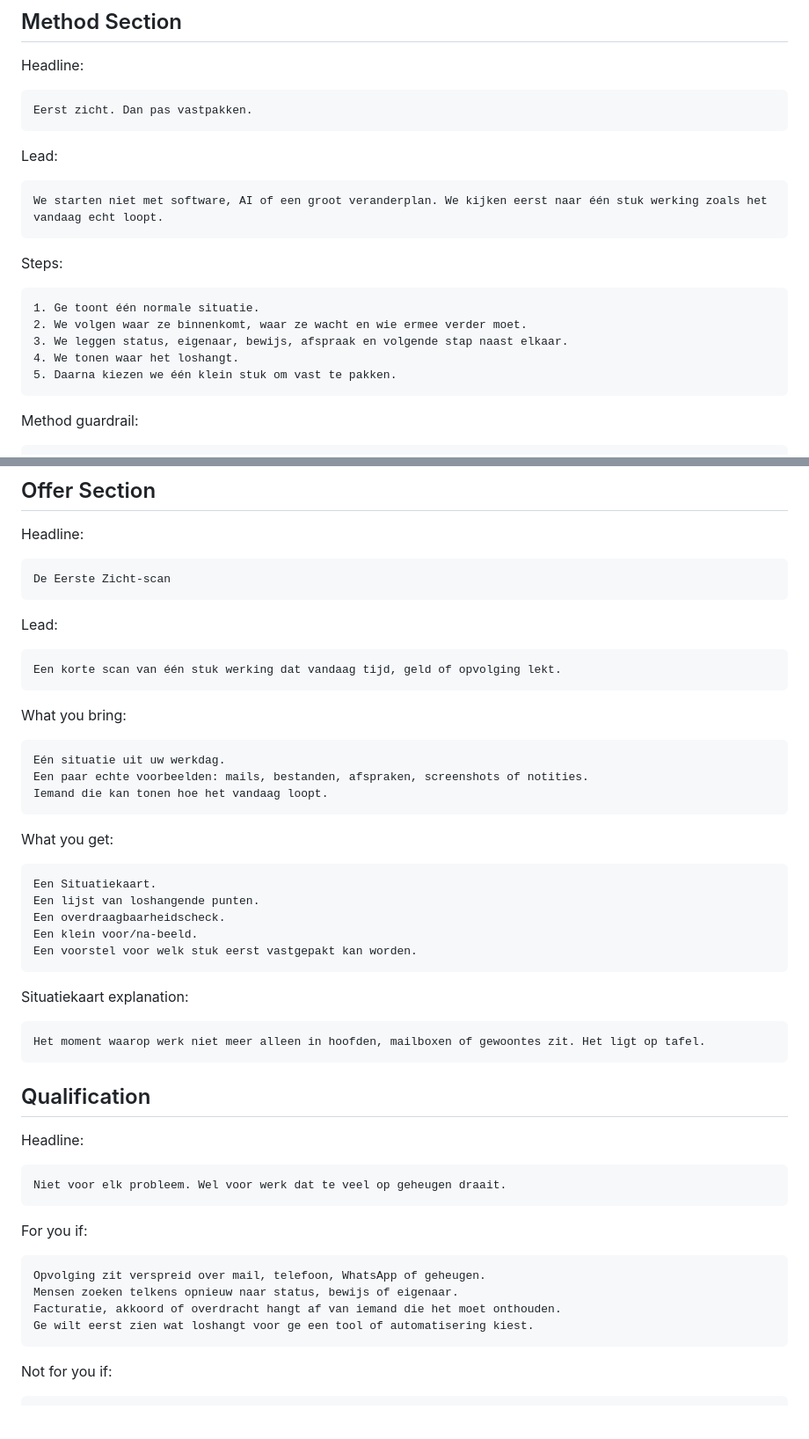
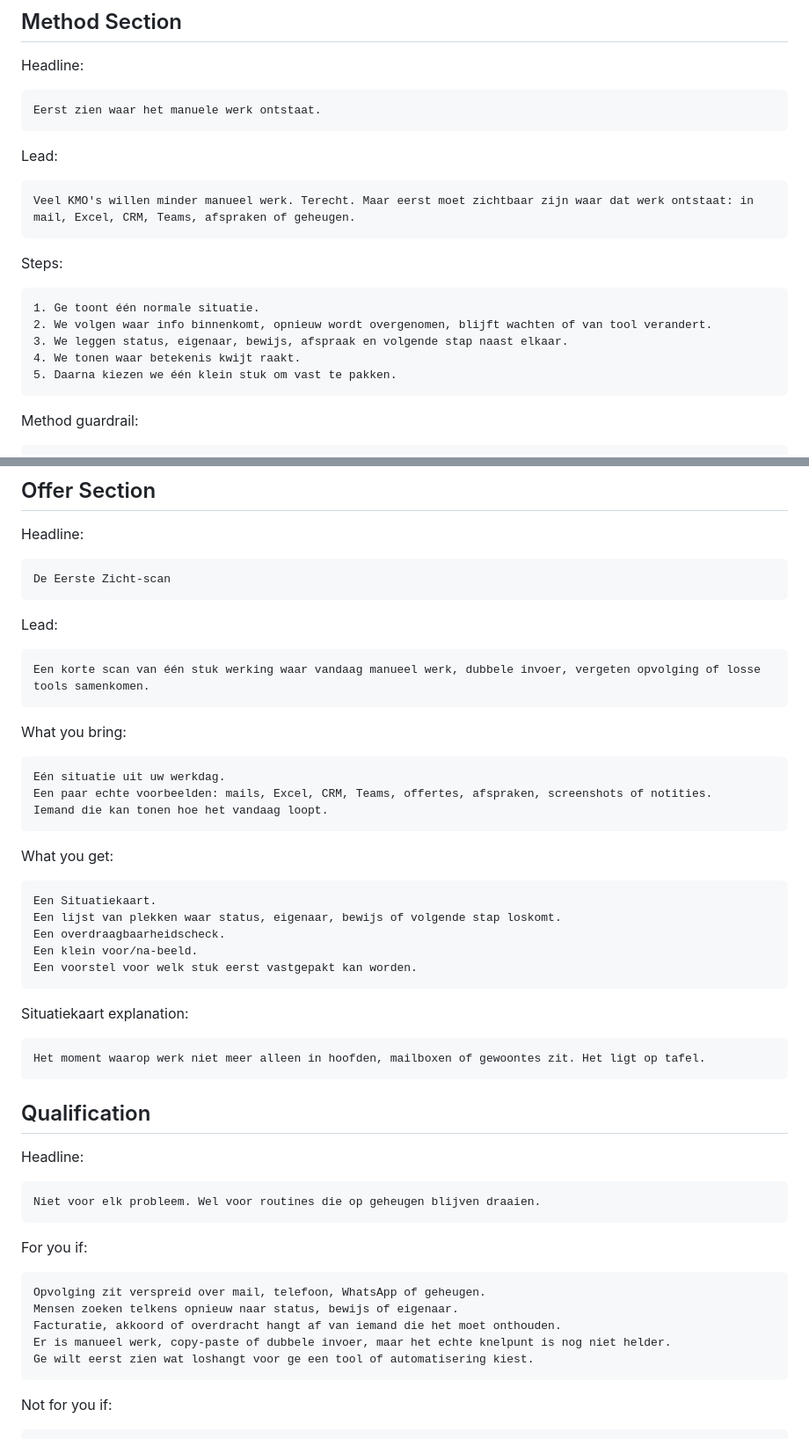
Before and after one commit to ChristopheAI/vastpakt, a Markdown page: docs/copy/2026-05-26-vastpakt-homepage-copydeck-v1.md, 2 parts joined by grey strips. Shown at 88% size. Rendered like a GitHub page; blank space fills up the shorter version.

````diff
--- a/docs/copy/2026-05-26-vastpakt-homepage-copydeck-v1.md
+++ b/docs/copy/2026-05-26-vastpakt-homepage-copydeck-v1.md
@@ -255,22 +255,22 @@ Blijft dit stuk werking zichtbaar als de enige persoon die het kent er vandaag n
 Headline:
 
 ```text
-Eerst zicht. Dan pas vastpakken.
+Eerst zien waar het manuele werk ontstaat.
 ```
 
 Lead:
 
 ```text
-We starten niet met software, AI of een groot veranderplan. We kijken eerst naar één stuk werking zoals het vandaag echt loopt.
+Veel KMO's willen minder manueel werk. Terecht. Maar eerst moet zichtbaar zijn waar dat werk ontstaat: in mail, Excel, CRM, Teams, afspraken of geheugen.
 ```
 
 Steps:
 
 ```text
 1. Ge toont één normale situatie.
-2. We volgen waar ze binnenkomt, waar ze wacht en wie ermee verder moet.
+2. We volgen waar info binnenkomt, opnieuw wordt overgenomen, blijft wachten of van tool verandert.
 3. We leggen status, eigenaar, bewijs, afspraak en volgende stap naast elkaar.
-4. We tonen waar het loshangt.
+4. We tonen waar betekenis kwijt raakt.
 5. Daarna kiezen we één klein stuk om vast te pakken.
 ```
 
@@ -291,14 +291,14 @@ De Eerste Zicht-scan
 Lead:
 
 ```text
-Een korte scan van één stuk werking dat vandaag tijd, geld of opvolging lekt.
+Een korte scan van één stuk werking waar vandaag manueel werk, dubbele invoer, vergeten opvolging of losse tools samenkomen.
 ```
 
 What you bring:
 
 ```text
 Eén situatie uit uw werkdag.
-Een paar echte voorbeelden: mails, bestanden, afspraken, screenshots of notities.
+Een paar echte voorbeelden: mails, Excel, CRM, Teams, offertes, afspraken, screenshots of notities.
 Iemand die kan tonen hoe het vandaag loopt.
 ```
 
@@ -306,7 +306,7 @@ What you get:
 
 ```text
 Een Situatiekaart.
-Een lijst van loshangende punten.
+Een lijst van plekken waar status, eigenaar, bewijs of volgende stap loskomt.
 Een overdraagbaarheidscheck.
 Een klein voor/na-beeld.
 Een voorstel voor welk stuk eerst vastgepakt kan worden.
@@ -323,7 +323,7 @@ Het moment waarop werk niet meer alleen in hoofden, mailboxen of gewoontes zit.
 Headline:
 
 ```text
-Niet voor elk probleem. Wel voor werk dat te veel op geheugen draait.
+Niet voor elk probleem. Wel voor routines die op geheugen blijven draaien.
 ```
 
 For you if:
@@ -332,6 +332,7 @@ For you if:
 Opvolging zit verspreid over mail, telefoon, WhatsApp of geheugen.
 Mensen zoeken telkens opnieuw naar status, bewijs of eigenaar.
 Facturatie, akkoord of overdracht hangt af van iemand die het moet onthouden.
+Er is manueel werk, copy-paste of dubbele invoer, maar het echte knelpunt is nog niet helder.
 Ge wilt eerst zien wat loshangt voor ge een tool of automatisering kiest.
 ```
 
````
Also changed, not shown: other parts of docs/copy/2026-05-26-vastpakt-homepage-copydeck-v1.md (+11 -11 lines).
